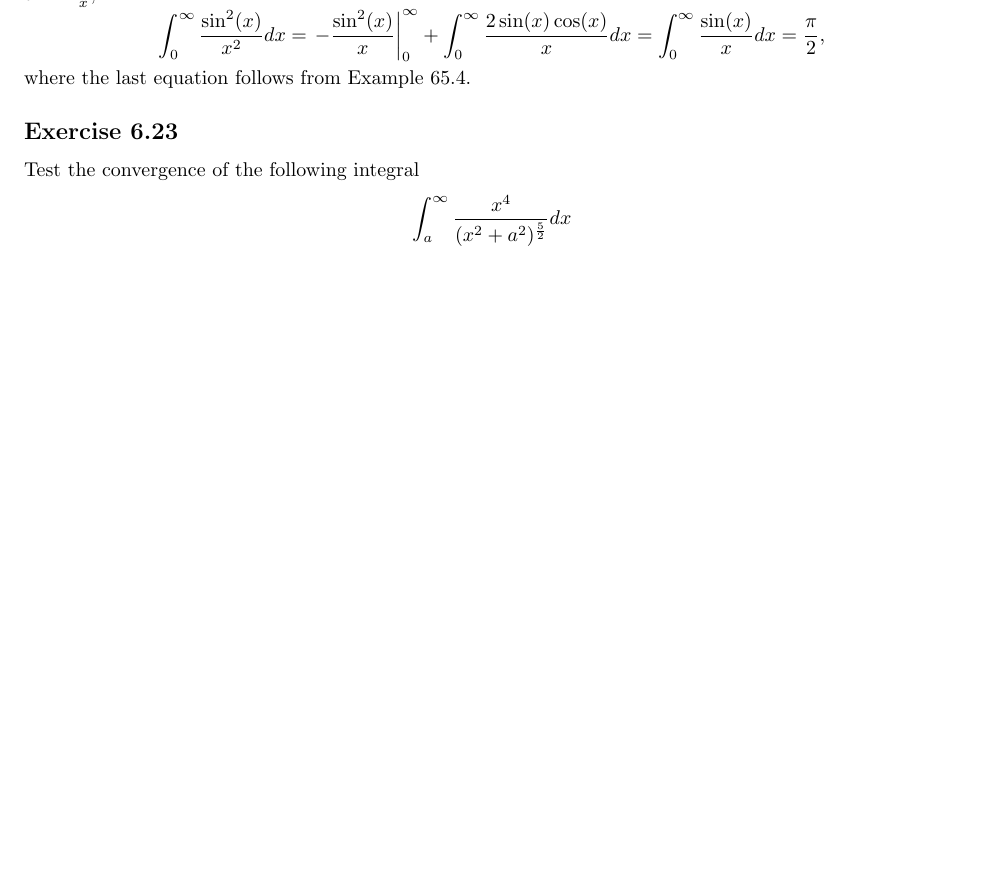
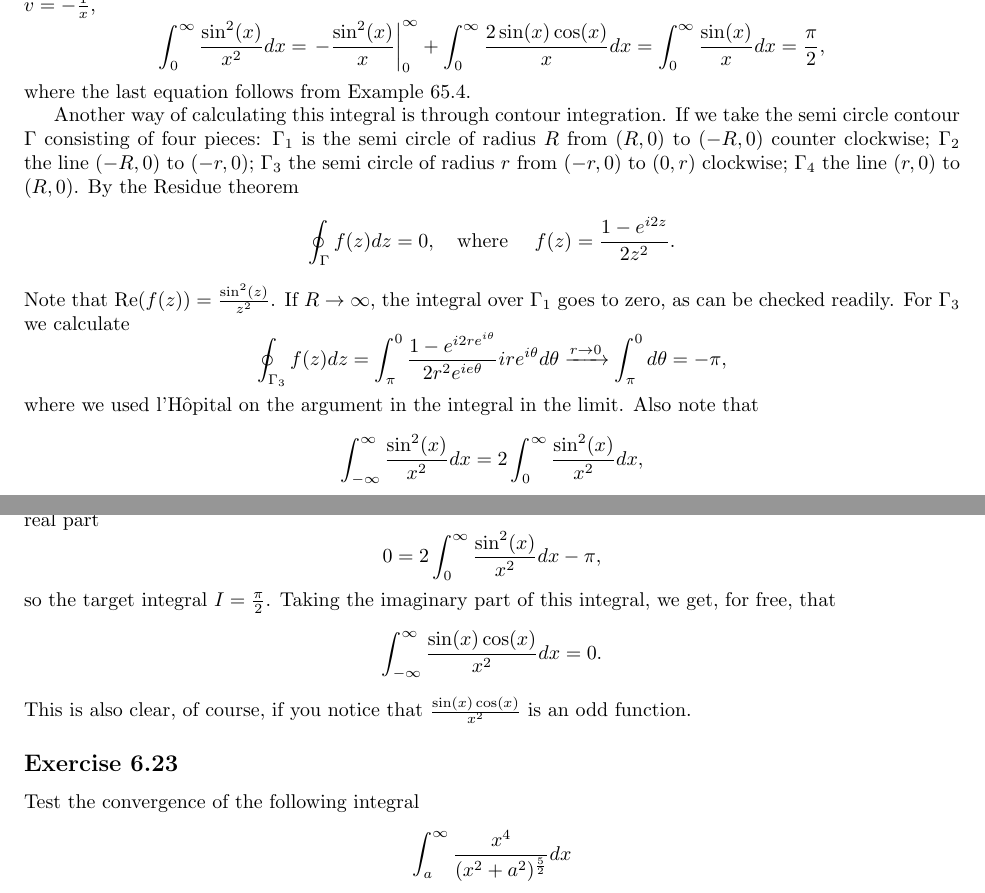
Before and after one commit to noudald/math-solutions, a LaTeX document (calculus/main.tex, which reads calculus/ch06.tex): part of page 6 of 19 before the commit and two parts of pages 6 and 7 of 19 after it, the two joined at a grey line, cut at the place of the change, the shorter picture padded with empty space. Compiled offline with pdfLaTeX.

Commit message:
(CA) 6.22 Integral with contours

```diff
--- a/calculus/ch06.tex
+++ b/calculus/ch06.tex
@@ -338,6 +338,38 @@ Note that by integration by parts where $u = \sin^2(x)$ and $v = -\frac{1}{x}$,
         = \frac{\pi}{2},
 \end{equation*}
 where the last equation follows from Example 65.4.
+
+Another way of calculating this integral is through contour integration.
+If we take the semi circle contour $\Gamma$ consisting of four pieces: $\Gamma_1$ is the semi circle of radius $R$ from $(R, 0)$ to $(-R, 0)$ counter clockwise; $\Gamma_2$ the line $(-R, 0)$ to $(-r, 0)$; $\Gamma_3$ the semi circle of radius $r$ from $(-r, 0)$ to $(0, r)$ clockwise; $\Gamma_4$ the line $(r, 0)$ to $(R, 0)$.
+By the Residue theorem
+\begin{equation*}
+    \oint_{\Gamma} f(z) dz = 0, \quad \text{where } \quad f(z) = \frac{1 - e^{i2z}}{2z^2}.
+\end{equation*}
+Note that $\mathrm{Re}(f(z)) = \frac{\sin^2(z)}{z^2}$.
+If $R \to \infty$, the integral over $\Gamma_1$ goes to zero, as can be checked readily.
+For $\Gamma_3$ we calculate
+\begin{equation*}
+    \oint_{\Gamma_3} f(z) dz
+        = \int_{\pi}^{0} \frac{1 - e^{i2re^{i\theta}}}{2 r^2 e^{ie\theta}} ire^{i\theta} d\theta
+        \xrightarrow{r \to 0} \int_{\pi}^0 d\theta
+        = -\pi,
+\end{equation*}
+where we used l'H\^opital on the argument in the integral in the limit.
+Also note that
+\begin{equation*}
+    \int_{-\infty}^{\infty} \frac{\sin^2(x)}{x^2} dx = 2 \int_0^{\infty} \frac{\sin^2(x)}{x^2} dx,
+\end{equation*}
+because $\frac{\sin^2(x)}{x^2}$ is an even function.
+Combining all the results we get, if $R \to \infty$ and $r \to 0$, and taking the real part
+\begin{equation*}
+    0 = 2 \int_{0}^{\infty} \frac{\sin^2(x)}{x^2} dx - \pi,
+\end{equation*}
+so the target integral $I = \frac{\pi}{2}$.
+Taking the imaginary part of this integral, we get, for free, that
+\begin{equation*}
+    \int_{-\infty}^{\infty} \frac{\sin(x)\cos(x)}{x^2} dx = 0.
+\end{equation*}
+This is also clear, of course, if you notice that $\frac{\sin(x)\cos(x)}{x^2}$ is an odd function.
 
 
 \subsection*{Exercise 6.23}
```
